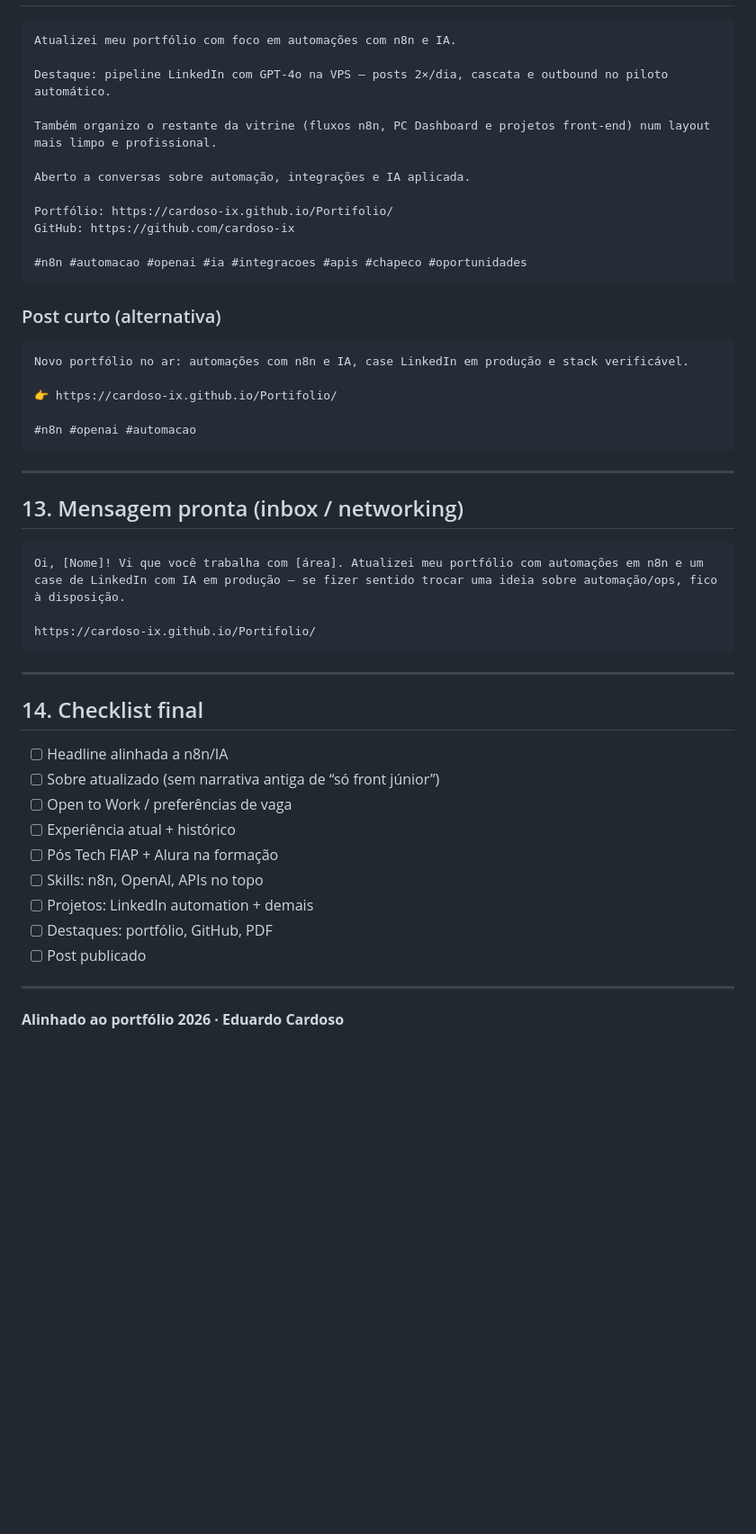
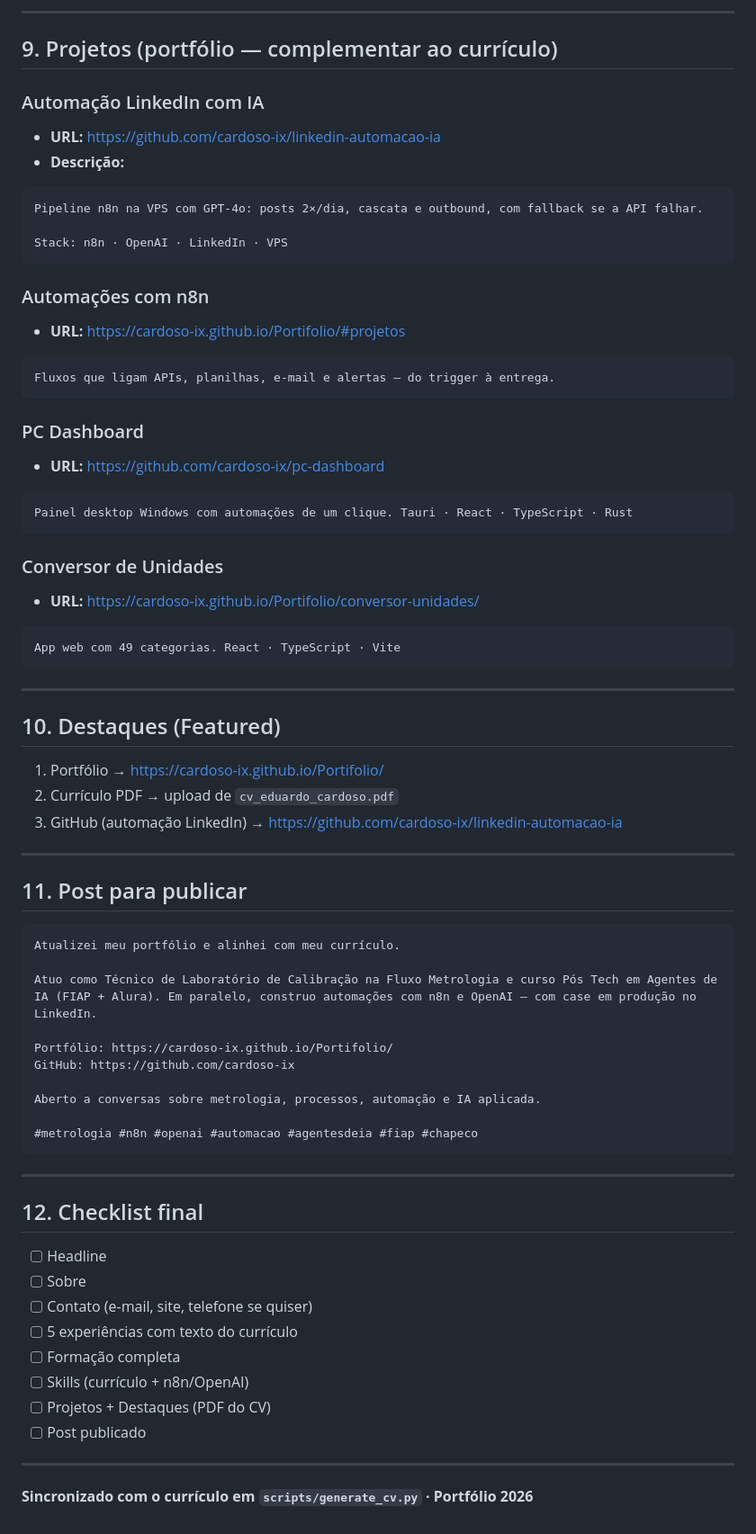
Before and after one commit to cardoso-ix/Portifolio, a Markdown page: docs/LINKEDIN-PERFIL.md, the part around one of its changes. Shown at 90% size. Rendered like a GitHub page; blank space fills up the shorter version.

````diff
--- a/docs/LINKEDIN-PERFIL.md
+++ b/docs/LINKEDIN-PERFIL.md
@@ -240,52 +203,72 @@ Nesta ordem:
+---
+
+## 9. Projetos (portfólio — complementar ao currículo)
+
+### Automação LinkedIn com IA
+- **URL:** https://github.com/cardoso-ix/linkedin-automacao-ia
+- **Descrição:**
+```
+Pipeline n8n na VPS com GPT-4o: posts 2×/dia, cascata e outbound, com fallback se a API falhar.
+
+Stack: n8n · OpenAI · LinkedIn · VPS
+```
+
+### Automações com n8n
+- **URL:** https://cardoso-ix.github.io/Portifolio/#projetos
+```
+Fluxos que ligam APIs, planilhas, e-mail e alertas — do trigger à entrega.
+```
+
+### PC Dashboard
+- **URL:** https://github.com/cardoso-ix/pc-dashboard
+```
+Painel desktop Windows com automações de um clique. Tauri · React · TypeScript · Rust
+```
+
+### Conversor de Unidades
+- **URL:** https://cardoso-ix.github.io/Portifolio/conversor-unidades/
+```
+App web com 49 categorias. React · TypeScript · Vite
+```
+
+---
+
+## 10. Destaques (Featured)
+
+1. Portfólio → https://cardoso-ix.github.io/Portifolio/
+2. Currículo PDF → upload de `cv_eduardo_cardoso.pdf`
+3. GitHub (automação LinkedIn) → https://github.com/cardoso-ix/linkedin-automacao-ia
+
+---
+
+## 11. Post para publicar
 
 ```
-Atualizei meu portfólio com foco em automações com n8n e IA.
+Atualizei meu portfólio e alinhei com meu currículo.
 
-Destaque: pipeline LinkedIn com GPT-4o na VPS — posts 2×/dia, cascata e outbound no piloto automático.
-
-Também organizo o restante da vitrine (fluxos n8n, PC Dashboard e projetos front-end) num layout mais limpo e profissional.
-
-Aberto a conversas sobre automação, integrações e IA aplicada.
+Atuo como Técnico de Laboratório de Calibração na Fluxo Metrologia e curso Pós Tech em Agentes de IA (FIAP + Alura). Em paralelo, construo automações com n8n e OpenAI — com case em produção no LinkedIn.
 
 Portfólio: https://cardoso-ix.github.io/Portifolio/
 GitHub: https://github.com/cardoso-ix
 
-#n8n #automacao #openai #ia #integracoes #apis #chapeco #oportunidades
-```
+Aberto a conversas sobre metrologia, processos, automação e IA aplicada.
 
-### Post curto (alternativa)
-```
-Novo portfólio no ar: automações com n8n e IA, case LinkedIn em produção e stack verificável.
-
-👉 https://cardoso-ix.github.io/Portifolio/
-
-#n8n #openai #automacao
+#metrologia #n8n #openai #automacao #agentesdeia #fiap #chapeco
 ```
 
 ---
 
-## 13. Mensagem pronta (inbox / networking)
+## 12. Checklist final
 
-```
-Oi, [Nome]! Vi que você trabalha com [área]. Atualizei meu portfólio com automações em n8n e um case de LinkedIn com IA em produção — se fizer sentido trocar uma ideia sobre automação/ops, fico à disposição.
-
-https://cardoso-ix.github.io/Portifolio/
-```
-
----
-
-## 14. Checklist final
-
-- [ ] Headline alinhada a n8n/IA
-- [ ] Sobre atualizado (sem narrativa antiga de “só front júnior”)
-- [ ] Open to Work / preferências de vaga
-- [ ] Experiência atual + histórico
-- [ ] Pós Tech FIAP + Alura na formação
-- [ ] Skills: n8n, OpenAI, APIs no topo
-- [ ] Projetos: LinkedIn automation + demais
-- [ ] Destaques: portfólio, GitHub, PDF
+- [ ] Headline
+- [ ] Sobre
+- [ ] Contato (e-mail, site, telefone se quiser)
+- [ ] 5 experiências com texto do currículo
+- [ ] Formação completa
+- [ ] Skills (currículo + n8n/OpenAI)
+- [ ] Projetos + Destaques (PDF do CV)
 - [ ] Post publicado
 
 ---
 
-**Alinhado ao portfólio 2026 · Eduardo Cardoso**
+**Sincronizado com o currículo em `scripts/generate_cv.py` · Portfólio 2026**
````
Also changed, not shown: other parts of docs/LINKEDIN-PERFIL.md (+109 -146 lines), README.md (+1 -1 lines), docs/AVALIACAO-PERFIL.md (+3 -3 lines).
